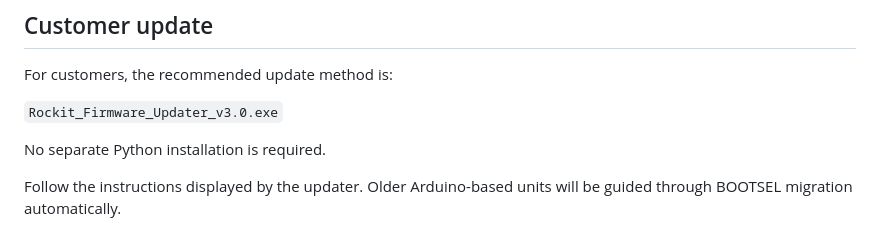
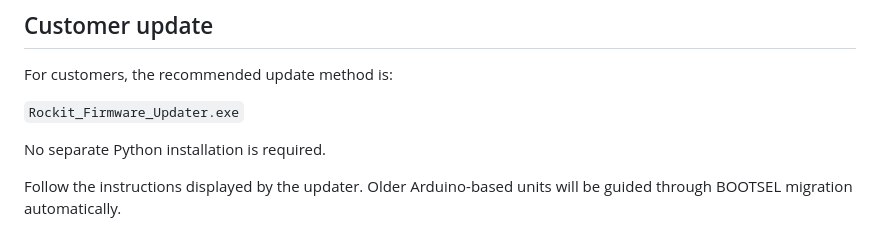
Before and after one commit to DanInvents/Rockit, a Markdown page: README_Firmware_3.0.md, the part around the change. GitHub-like rendering.

Commit message:
Correct Rockit Firmware Updater filename

```diff
--- a/README_Firmware_3.0.md
+++ b/README_Firmware_3.0.md
@@ -380,7 +380,7 @@ Both standard-coded and complementary-coded rotary-switch variants are supported
 
 For customers, the recommended update method is:
 
-`Rockit_Firmware_Updater_v3.0.exe`
+`Rockit_Firmware_Updater.exe`
 
 No separate Python installation is required.
 
```
